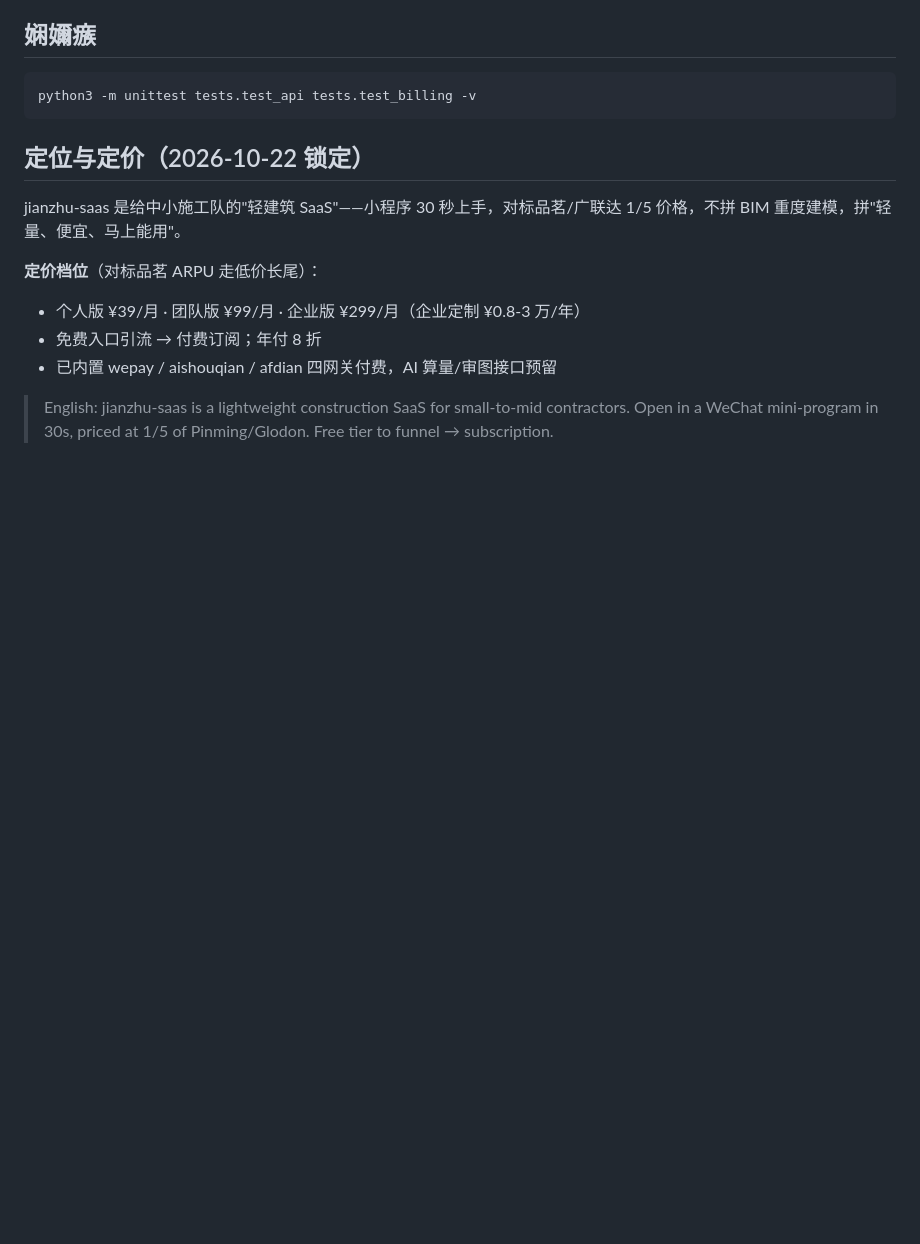
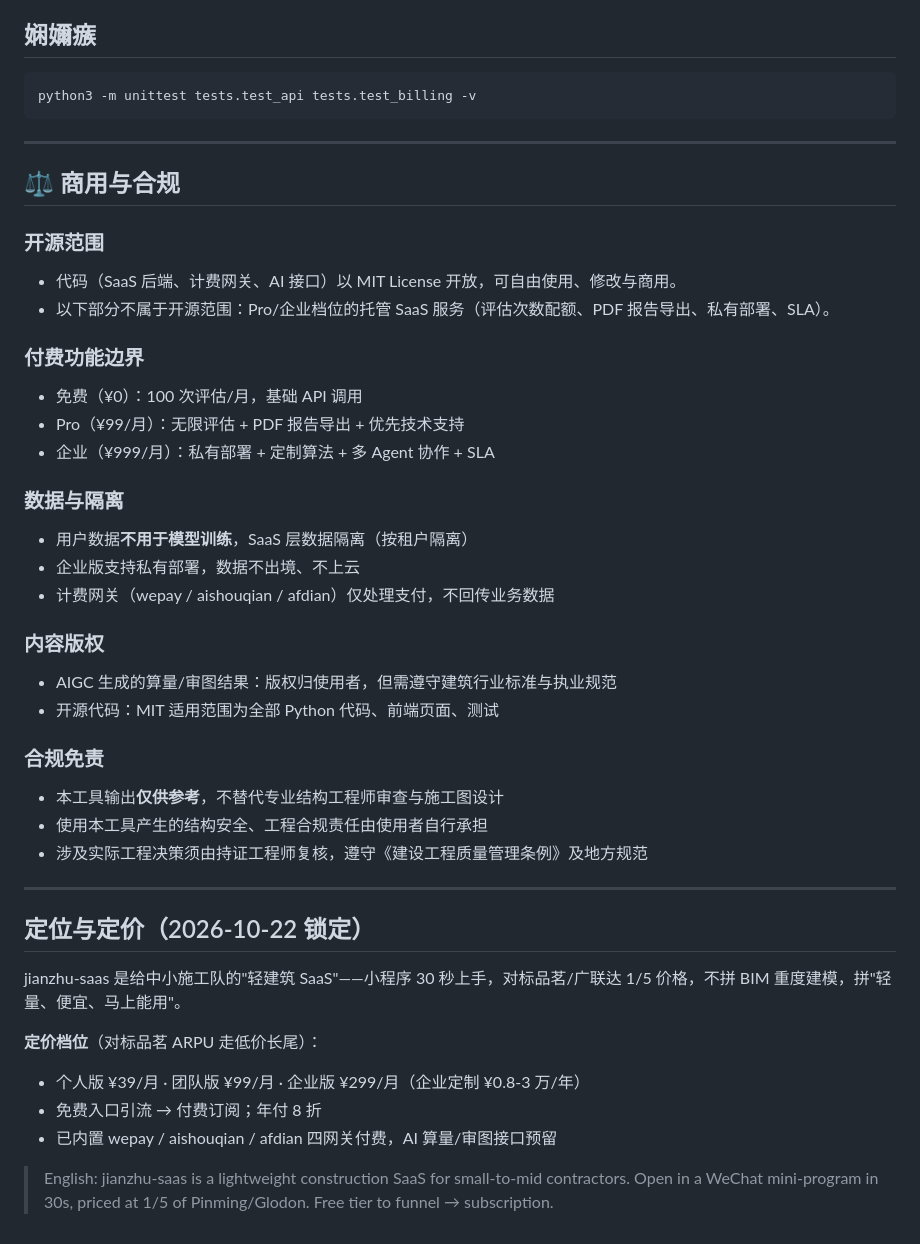
Before and after one commit to Zeon7744/jianzhu-saas, a Markdown page: README.md, the part around the change. Drawn GitHub-style; blank space fills up the shorter version.

Commit message:
compliance: 补齐变现合规件 - LICENSE + 商用声明 + 定价规范

````diff
--- a/README.md
+++ b/README.md
@@ -80,6 +80,36 @@ curl -X POST :8080/api/assessments -H "Authorization: Bearer <token>" \
 ```
 python3 -m unittest tests.test_api tests.test_billing -v
 ```
+
+---
+
+## ⚖️ 商用与合规
+
+### 开源范围
+- 代码（SaaS 后端、计费网关、AI 接口）以 MIT License 开放，可自由使用、修改与商用。
+- 以下部分不属于开源范围：Pro/企业档位的托管 SaaS 服务（评估次数配额、PDF 报告导出、私有部署、SLA）。
+
+### 付费功能边界
+- 免费（¥0）：100 次评估/月，基础 API 调用
+- Pro（¥99/月）：无限评估 + PDF 报告导出 + 优先技术支持
+- 企业（¥999/月）：私有部署 + 定制算法 + 多 Agent 协作 + SLA
+
+### 数据与隔离
+- 用户数据**不用于模型训练**，SaaS 层数据隔离（按租户隔离）
+- 企业版支持私有部署，数据不出境、不上云
+- 计费网关（wepay / aishouqian / afdian）仅处理支付，不回传业务数据
+
+### 内容版权
+- AIGC 生成的算量/审图结果：版权归使用者，但需遵守建筑行业标准与执业规范
+- 开源代码：MIT 适用范围为全部 Python 代码、前端页面、测试
+
+### 合规免责
+- 本工具输出**仅供参考**，不替代专业结构工程师审查与施工图设计
+- 使用本工具产生的结构安全、工程合规责任由使用者自行承担
+- 涉及实际工程决策须由持证工程师复核，遵守《建设工程质量管理条例》及地方规范
+
+---
+
 ## 定位与定价（2026-10-22 锁定）
 
 jianzhu-saas 是给中小施工队的"轻建筑 SaaS"——小程序 30 秒上手，对标品茗/广联达 1/5 价格，不拼 BIM 重度建模，拼"轻量、便宜、马上能用"。
````
